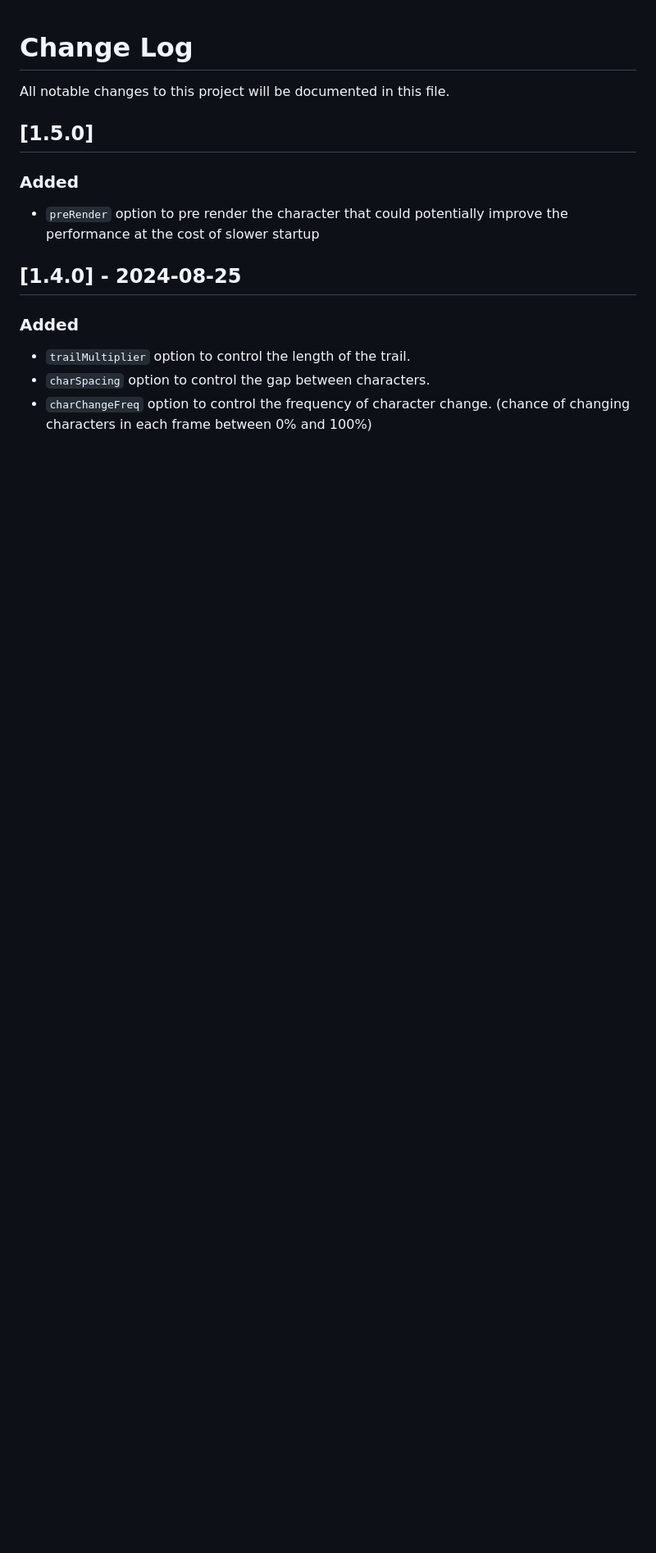
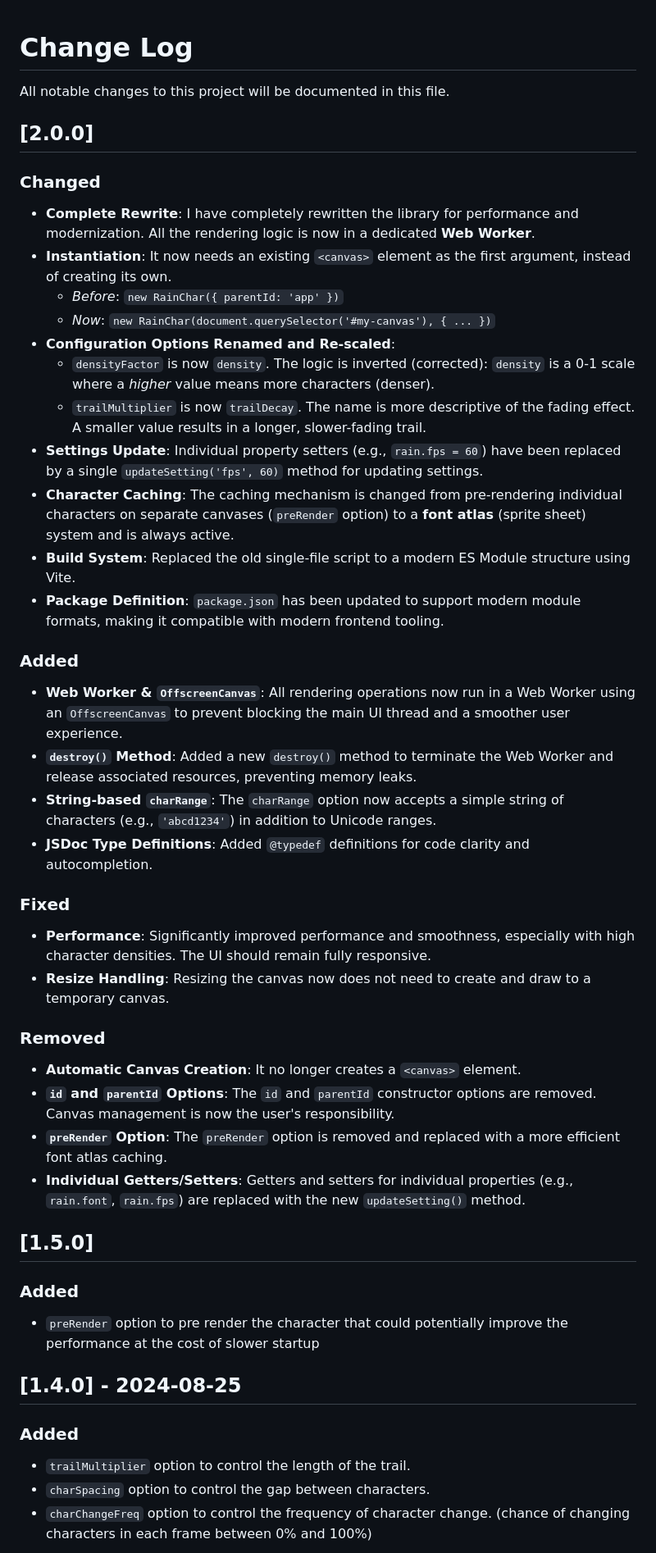
Before and after one commit to m-sarabi/rain-char, a Markdown page: changelog.md, the part around the change. Shown: that part at 82% size. Drawn GitHub-style; blank space fills up the shorter version.

Commit message:
rewrite to 2.0.0

```diff
--- a/changelog.md
+++ b/changelog.md
@@ -13,6 +13,41 @@ All notable changes to this project will be documented in this file.
 
 ### Removed
 -->
+
+## [2.0.0]
+
+### Changed
+
+- **Complete Rewrite**: I have completely rewritten the library for performance and modernization. All the rendering logic is now in a dedicated **Web Worker**.
+- **Instantiation**: It now needs an existing `<canvas>` element as the first argument, instead of creating its own.
+    - *Before*: `new RainChar({ parentId: 'app' })`
+    - *Now*: `new RainChar(document.querySelector('#my-canvas'), { ... })`
+- **Configuration Options Renamed and Re-scaled**:
+    - `densityFactor` is now `density`. The logic is inverted (corrected): `density` is a 0-1 scale where a *higher* value means more characters (denser).
+    - `trailMultiplier` is now `trailDecay`. The name is more descriptive of the fading effect. A smaller value results in a longer, slower-fading trail.
+- **Settings Update**: Individual property setters (e.g., `rain.fps = 60`) have been replaced by a single `updateSetting('fps', 60)` method for updating settings.
+- **Character Caching**: The caching mechanism is changed from pre-rendering individual characters on separate canvases (`preRender` option) to a **font atlas** (sprite sheet) system and is always active.
+- **Build System**: Replaced the old single-file script to a modern ES Module structure using Vite.
+- **Package Definition**: `package.json` has been updated to support modern module formats, making it compatible with modern frontend tooling.
+
+### Added
+
+- **Web Worker & `OffscreenCanvas`**: All rendering operations now run in a Web Worker using an `OffscreenCanvas` to prevent blocking the main UI thread and a smoother user experience.
+- **`destroy()` Method**: Added a new `destroy()` method to terminate the Web Worker and release associated resources, preventing memory leaks.
+- **String-based `charRange`**: The `charRange` option now accepts a simple string of characters (e.g., `'abcd1234'`) in addition to Unicode ranges.
+- **JSDoc Type Definitions**: Added `@typedef` definitions for code clarity and autocompletion.
+
+### Fixed
+
+- **Performance**: Significantly improved performance and smoothness, especially with high character densities. The UI should remain fully responsive.
+- **Resize Handling**: Resizing the canvas now does not need to create and draw to a temporary canvas.
+
+### Removed
+
+- **Automatic Canvas Creation**: It no longer creates a `<canvas>` element.
+- **`id` and `parentId` Options**: The `id` and `parentId` constructor options are removed. Canvas management is now the user's responsibility.
+- **`preRender` Option**: The `preRender` option is removed and replaced with a more efficient font atlas caching.
+- **Individual Getters/Setters**: Getters and setters for individual properties (e.g., `rain.font`, `rain.fps`) are replaced with the new `updateSetting()` method.
 
 ## [1.5.0]
 
```
Also changed, not shown: readme.md (+102 -56 lines), assets/banner.png, 13 other files.
